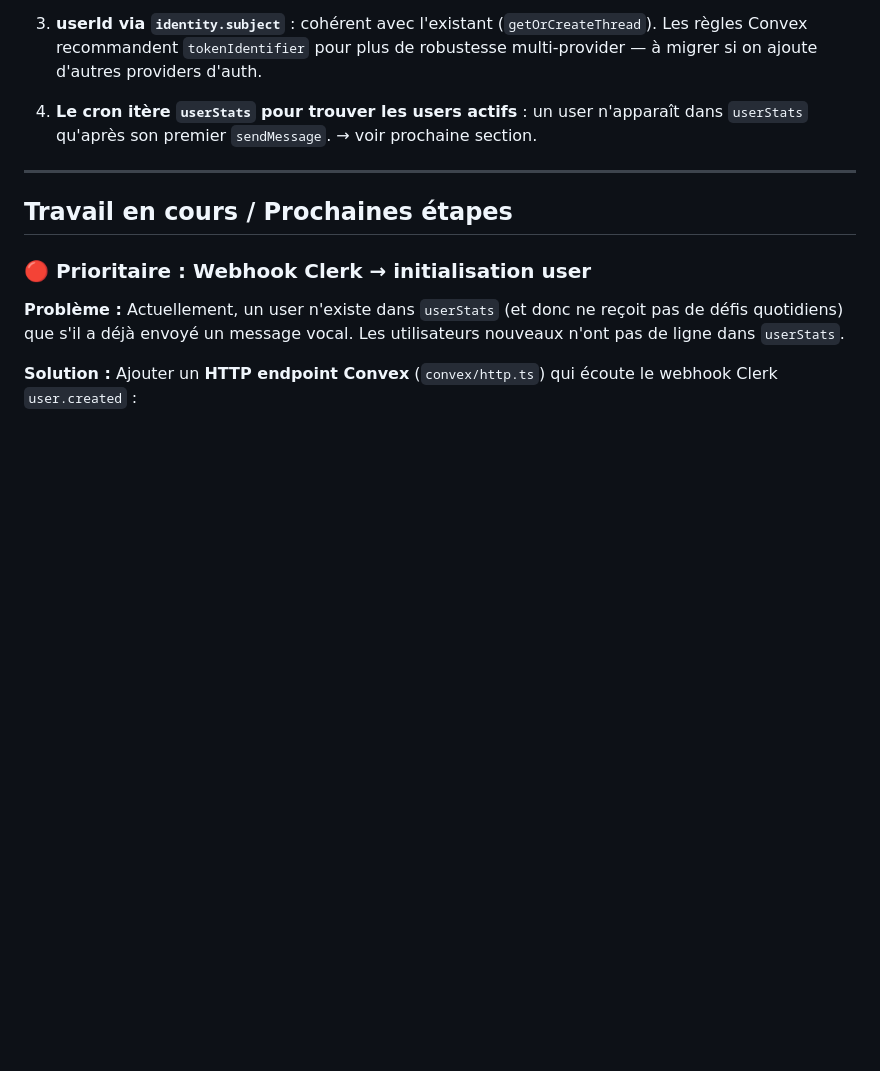
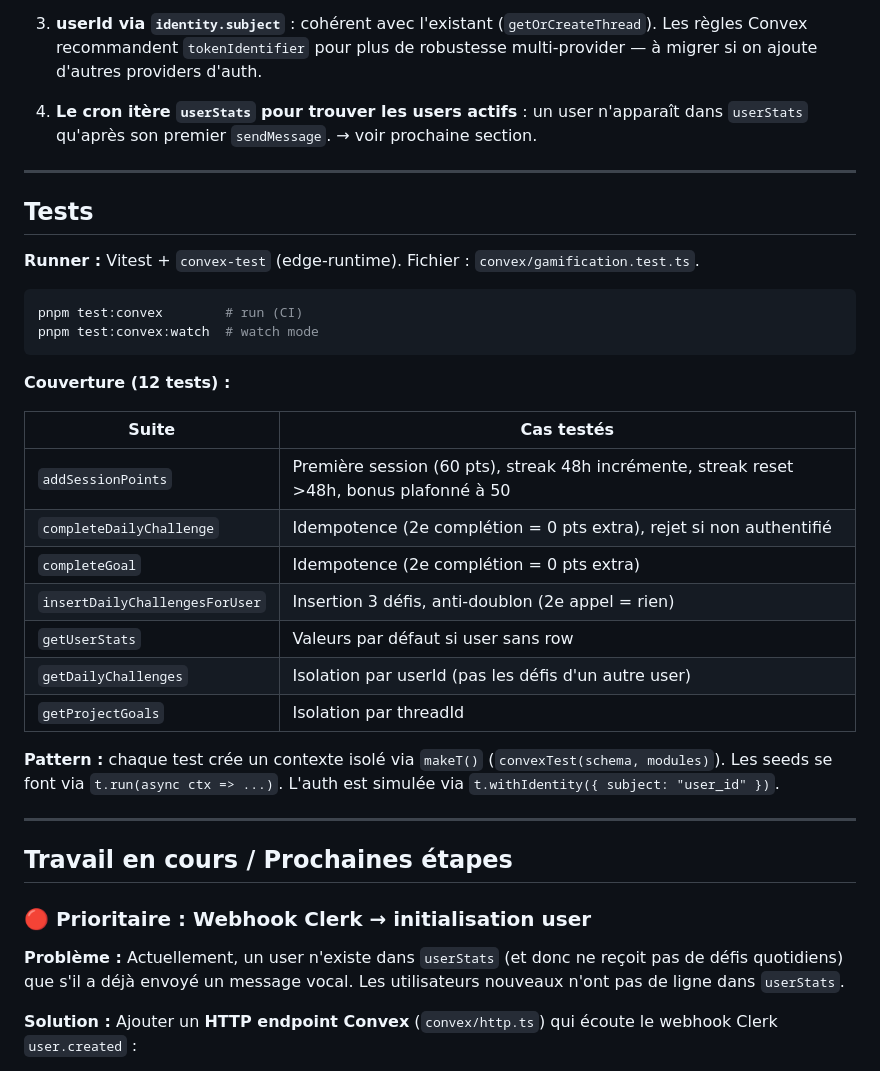
Before and after one commit to suarja/IdeoMobile, a Markdown page: docs/architecture/gamification.md, the part around the change. Drawn GitHub-style; blank space fills up the shorter version.

Commit message:
docs: document Vitest/convex-test setup and gamification test coverage
- CLAUDE.md: add test:convex commands, expand Testing section with two-runner
  architecture (Jest for src/, Vitest for convex/)
- docs/architecture/gamification.md: add Tests section with coverage table,
  commands, and convex-test pattern

Co-Authored-By: Claude Sonnet 4.6 <noreply@anthropic.com>

````diff
--- a/docs/architecture/gamification.md
+++ b/docs/architecture/gamification.md
@@ -156,6 +156,31 @@ Les 3 jauges circulaires sont mappées :
 
 ---
 
+## Tests
+
+**Runner :** Vitest + `convex-test` (edge-runtime). Fichier : `convex/gamification.test.ts`.
+
+```bash
+pnpm test:convex        # run (CI)
+pnpm test:convex:watch  # watch mode
+```
+
+**Couverture (12 tests) :**
+
+| Suite | Cas testés |
+|---|---|
+| `addSessionPoints` | Première session (60 pts), streak 48h incrémente, streak reset >48h, bonus plafonné à 50 |
+| `completeDailyChallenge` | Idempotence (2e complétion = 0 pts extra), rejet si non authentifié |
+| `completeGoal` | Idempotence (2e complétion = 0 pts extra) |
+| `insertDailyChallengesForUser` | Insertion 3 défis, anti-doublon (2e appel = rien) |
+| `getUserStats` | Valeurs par défaut si user sans row |
+| `getDailyChallenges` | Isolation par userId (pas les défis d'un autre user) |
+| `getProjectGoals` | Isolation par threadId |
+
+**Pattern :** chaque test crée un contexte isolé via `makeT()` (`convexTest(schema, modules)`). Les seeds se font via `t.run(async ctx => ...)`. L'auth est simulée via `t.withIdentity({ subject: "user_id" })`.
+
+---
+
 ## Travail en cours / Prochaines étapes
 
 ### 🔴 Prioritaire : Webhook Clerk → initialisation user
````
